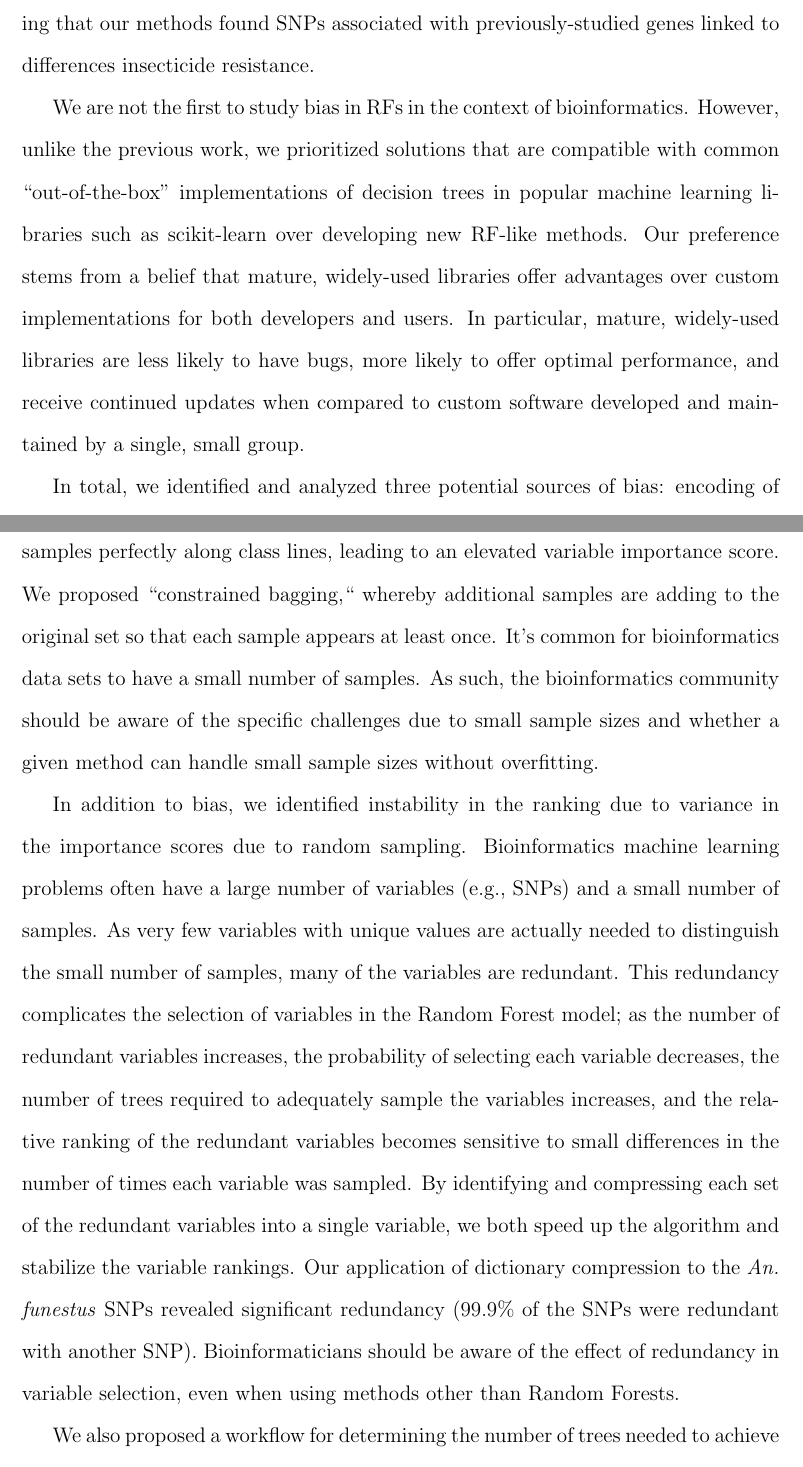
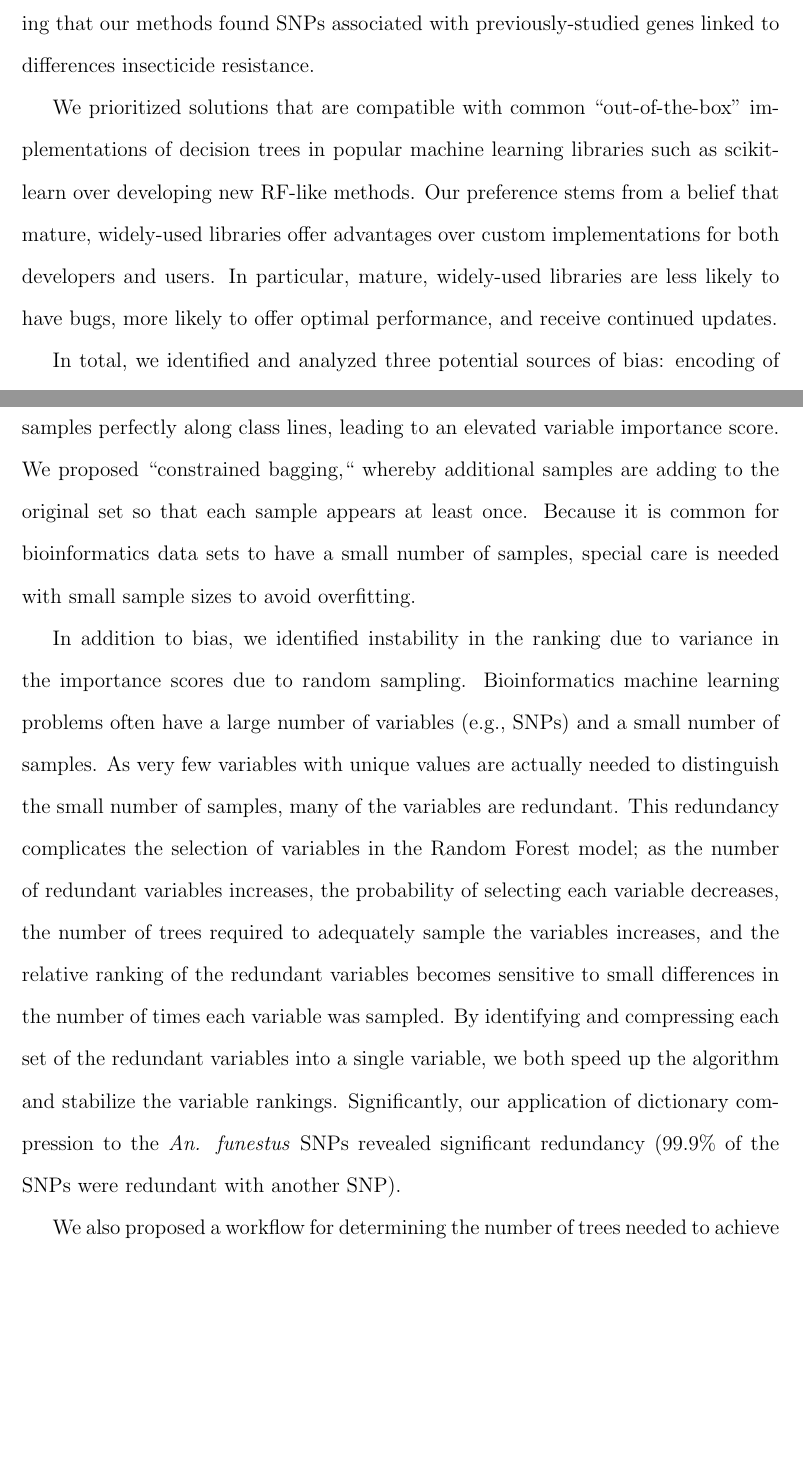
Before and after one commit to rnowling/phd-dissertation, a LaTeX thesis (thesis.tex, which reads random_forests.tex): two parts of pages 96 and 98 of 147 before the commit and two parts of pages 96 and 98 of 145 after it, joined at a grey line, cut so that both start at the same text, the shorter picture padded with empty space. Compiled offline with pdfLaTeX.

```diff
--- a/random_forests.tex
+++ b/random_forests.tex
@@ -166,7 +164,7 @@
 \section{Discussion}
 We applied Random Forests (RFs) to ranking SNPs based on their potential biological interest in explaining differences between populations of insect vectors, particularly \emph{Anopheles} mosquites.  We use simulated data sets to demonstrate that RFs are susceptible to multiple sources of bias. We proposed solutions that can be used with common ``out-of-the-box'' implementations of decision trees in popular machine learning libraries such as scikit-learn.  Our workflow is implemented in the Python application \emph{Asaph}, which is available on GitHub under the Apache Software License, v2.  We validated our approach by analyzing SNPs from comparisons of \emph{An. gambiae} vs. \emph{An. coluzzii} and the Folonzo and Kiribina forms of \emph{An. funestus}, demonstrating that our methods found SNPs associated with previously-studied genes linked to differences insecticide resistance.
 
-We are not the first to study bias in RFs in the context of bioinformatics. However, unlike the previous work, we prioritized solutions that are compatible with common ``out-of-the-box'' implementations of decision trees in popular machine learning libraries such as scikit-learn over developing new RF-like methods.  Our preference stems from a belief that mature, widely-used libraries offer advantages over custom implementations for both developers and users.  In particular, mature, widely-used libraries are less likely to have bugs, more likely to offer optimal performance, and receive continued updates when compared to custom software developed and maintained by a single, small group.
+We prioritized solutions that are compatible with common ``out-of-the-box'' implementations of decision trees in popular machine learning libraries such as scikit-learn over developing new RF-like methods.  Our preference stems from a belief that mature, widely-used libraries offer advantages over custom implementations for both developers and users.  In particular, mature, widely-used libraries are less likely to have bugs, more likely to offer optimal performance, and receive continued updates.
 
 In total, we identified and analyzed three potential sources of bias: encoding of the feature matrix, missing genotypes, and bootstrapping of the training set. The way in which categorical data (such as nucleotides or amino acids in nucleic acid and protein sequences) is represented as features can profoundly impact the accuracy of any machine learning model.  We demonstrated that representing categorical data as integers, as frequently done in bioinformatics applications such as STRUCTURE \textcolor{red}{cite}, biases importance scores towards variables with more categorical values.  In particular, using integers forces an ordering onto the categorical variables, posing a challenge for methods like Random Forests or Support Vector Machines (SVMs) that divide samples based on thresholds since the division may include undesirable categorical values.  Binary values (one-hot encoding) can be used to cleanly partition the samples, reducing bias and error.  Although the work in this paper is primarily concerned with biallelic SNPs, we envision extending our methods to other data types such as variations over multiple sites, where bias caused by the feature encoding will have a prominent effect.
 
@@ -176,9 +174,9 @@
 
 How best to handle missing data is a broader issue, impacting techniques and approaches beyond our work with RFs; missing genotypes are a consequence of the sequencing and assembly processes, not the underlying biology.  Our analysis of SNPs from \emph{An. gambiae} and \emph{An. coluzzii} demonstrated that missing genotyopes can cause biologically-interesting results to be buried.  As such, we take the position that missing genotypes biases negatively bias the results. Further research is needed to understand the how various popular approaches for ranking SNPs are affected by missing data and what methods are most appropriate for compensating for missing data.
 
-In Section~\ref{sec:resampling}, we observed that resampling of small training sets can lead to artificially elevated variable importance scores. There is a high probability that one or two samples will not be resampled in a training set of ten or twelve samples.  When a minority of samples in a class have a value different from the rest and those samples are not included in the resampled training set, a variable can appear to separate the samples perfectly along class lines, leading to an elevated variable importance score.  We proposed ``constrained bagging,`` whereby additional samples are adding to the original set so that each sample appears at least once. It's common for bioinformatics data sets to have a small number of samples.  As such, the bioinformatics community should be aware of the specific challenges due to small sample sizes and whether a given method can handle small sample sizes without overfitting.
+In Section~\ref{sec:resampling}, we observed that resampling of small training sets can lead to artificially elevated variable importance scores. There is a high probability that one or two samples will not be resampled in a training set of ten or twelve samples.  When a minority of samples in a class have a value different from the rest and those samples are not included in the resampled training set, a variable can appear to separate the samples perfectly along class lines, leading to an elevated variable importance score.  We proposed ``constrained bagging,`` whereby additional samples are adding to the original set so that each sample appears at least once. Because it is common for bioinformatics data sets to have a small number of samples, special care is needed with small sample sizes to avoid overfitting.
 
-In addition to bias, we identified instability in the ranking due to variance in the importance scores due to random sampling.  Bioinformatics machine learning problems often have a large number of variables (e.g., SNPs) and a small number of samples.  As very few variables with unique values are actually needed to distinguish the small number of samples, many of the variables are redundant.  This redundancy complicates the selection of variables in the Random Forest model; as the number of redundant variables increases, the probability of selecting each variable decreases, the number of trees required to adequately sample the variables increases, and the relative ranking of the redundant variables becomes sensitive to small differences in the number of times each variable was sampled.  By identifying and compressing each set of the redundant variables into a single variable, we both speed up the algorithm and stabilize the variable rankings. Our application of dictionary compression to the \emph{An. funestus} SNPs revealed significant redundancy (99.9\% of the SNPs were redundant with another SNP).  Bioinformaticians should be aware of the effect of redundancy in variable selection, even when using methods other than Random Forests.
+In addition to bias, we identified instability in the ranking due to variance in the importance scores due to random sampling.  Bioinformatics machine learning problems often have a large number of variables (e.g., SNPs) and a small number of samples.  As very few variables with unique values are actually needed to distinguish the small number of samples, many of the variables are redundant.  This redundancy complicates the selection of variables in the Random Forest model; as the number of redundant variables increases, the probability of selecting each variable decreases, the number of trees required to adequately sample the variables increases, and the relative ranking of the redundant variables becomes sensitive to small differences in the number of times each variable was sampled.  By identifying and compressing each set of the redundant variables into a single variable, we both speed up the algorithm and stabilize the variable rankings. Significantly, our application of dictionary compression to the \emph{An. funestus} SNPs revealed significant redundancy (99.9\% of the SNPs were redundant with another SNP).
 
 We also proposed a workflow for determining the number of trees needed to achieve convergence of the assigned rankings. Since variable importance scores are dependent on the number of variables and of trees, variable importance scores cannot be compared directly from models using different numbers of trees.  As such, we converted the raw variable importance scores to rankings. By comparing the Jaccard index of SNPs ranked above several thresholds, convergencee can be evaluated easily by the user.
 
```
Also changed, not shown: random_forests.tex (10 more changed lines).
